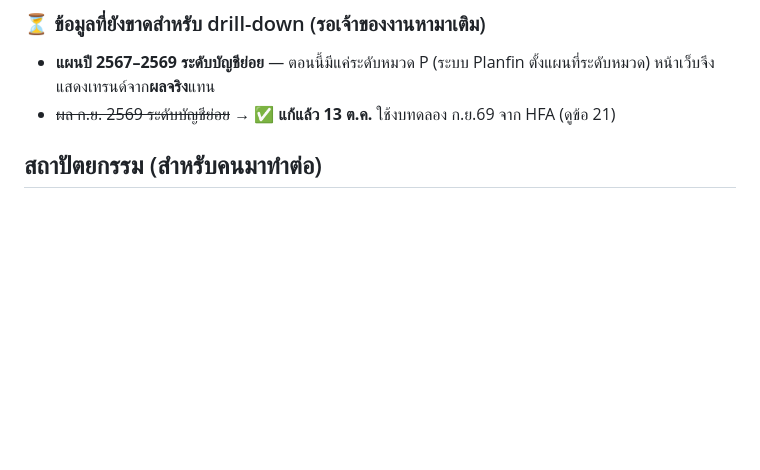
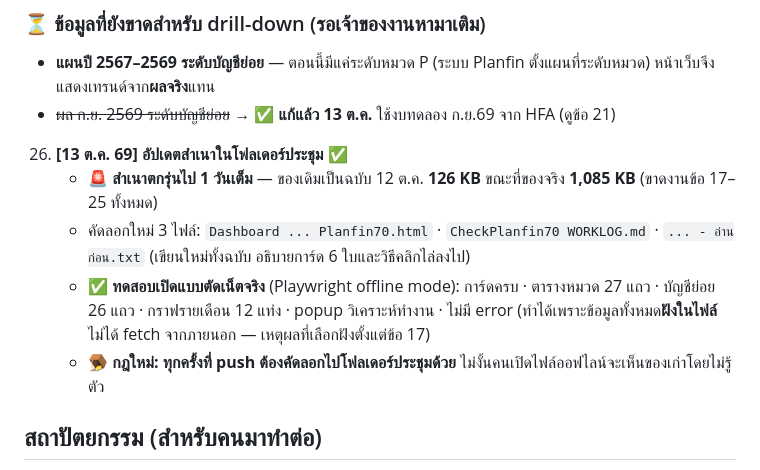
Before and after one commit to PitakNan/CheckPlanfin70, a Markdown page: WORKLOG.md, the part around the change. Rendered like a GitHub page; blank space fills up the shorter version.

Commit message:
Document meeting-folder copy refresh and offline verification
Co-Authored-By: Claude Opus 5 (1M context) <noreply@anthropic.com>

```diff
--- a/WORKLOG.md
+++ b/WORKLOG.md
@@ -208,6 +208,13 @@ Dashboard คัดกรองโรงพยาบาลกลุ่มเส
 - **แผนปี 2567–2569 ระดับบัญชีย่อย** — ตอนนี้มีแค่ระดับหมวด P (ระบบ Planfin ตั้งแผนที่ระดับหมวด) หน้าเว็บจึงแสดงเทรนด์จาก**ผลจริง**แทน
 - ~~ผล ก.ย. 2569 ระดับบัญชีย่อย~~ → ✅ **แก้แล้ว 13 ต.ค.** ใช้งบทดลอง ก.ย.69 จาก HFA (ดูข้อ 21)
 
+26. **[13 ต.ค. 69] อัปเดตสำเนาในโฟลเดอร์ประชุม** ✅
+    - 🚨 **สำเนาตกรุ่นไป 1 วันเต็ม** — ของเดิมเป็นฉบับ 12 ต.ค. **126 KB** ขณะที่ของจริง **1,085 KB** (ขาดงานข้อ 17–25 ทั้งหมด)
+    - คัดลอกใหม่ 3 ไฟล์: `Dashboard ... Planfin70.html` · `CheckPlanfin70 WORKLOG.md` · `... - อ่านก่อน.txt` (เขียนใหม่ทั้งฉบับ อธิบายการ์ด 6 ใบและวิธีคลิกไล่ลงไป)
+    - ✅ **ทดสอบเปิดแบบตัดเน็ตจริง** (Playwright offline mode): การ์ดครบ · ตารางหมวด 27 แถว · บัญชีย่อย 26 แถว · กราฟรายเดือน 12 แท่ง · popup วิเคราะห์ทำงาน · ไม่มี error
+      (ทำได้เพราะข้อมูลทั้งหมด**ฝังในไฟล์** ไม่ได้ fetch จากภายนอก — เหตุผลที่เลือกฝังตั้งแต่ข้อ 17)
+    - 🪤 **กฎใหม่: ทุกครั้งที่ push ต้องคัดลอกไปโฟลเดอร์ประชุมด้วย** ไม่งั้นคนเปิดไฟล์ออฟไลน์จะเห็นของเก่าโดยไม่รู้ตัว
+
 ## สถาปัตยกรรม (สำหรับคนมาทำต่อ)
 
 - Static HTML ไฟล์เดียว ไม่มี framework/build — แก้ตรงไฟล์ `index.html` ได้เลย
```
